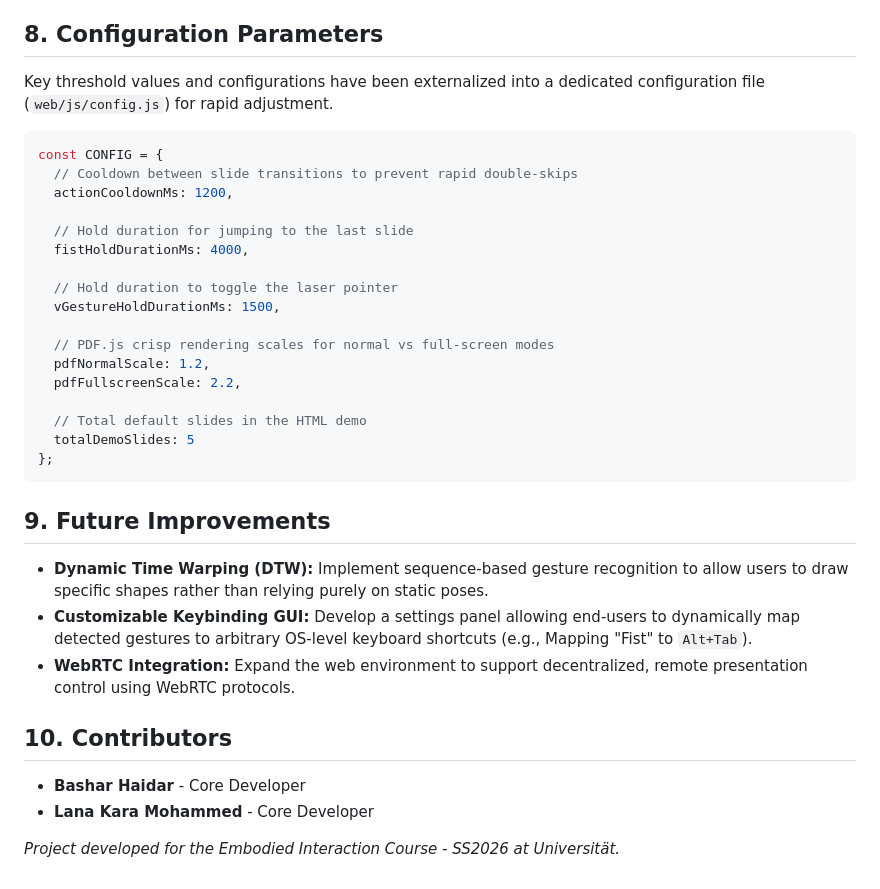
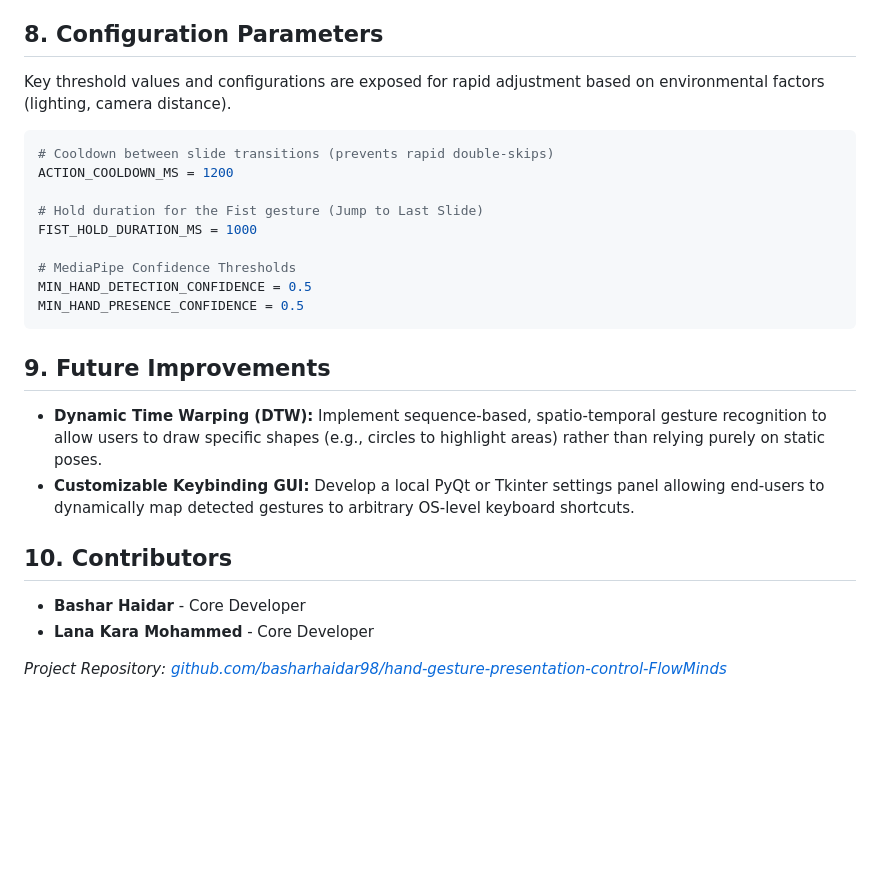
Before and after one commit to basharhaidar98/hand-gesture-presentation-control-FlowMinds, a Markdown page: docs/FlowMinds_Documentation.md, the part around one of its changes. Rendered like a GitHub page; blank space fills up the shorter version.

````diff
--- a/docs/FlowMinds_Documentation.md
+++ b/docs/FlowMinds_Documentation.md
@@ -99,34 +82,25 @@ Handling multiple concurrent gestures requires robust "Conflict Guards" to preve
 
 ## 8. Configuration Parameters
-Key threshold values and configurations have been externalized into a dedicated configuration file (`web/js/config.js`) for rapid adjustment.
+Key threshold values and configurations are exposed for rapid adjustment based on environmental factors (lighting, camera distance).
 
-```javascript
-const CONFIG = {
-  // Cooldown between slide transitions to prevent rapid double-skips
-  actionCooldownMs: 1200,
+```python
+# Cooldown between slide transitions (prevents rapid double-skips)
+ACTION_COOLDOWN_MS = 1200
 
-  // Hold duration for jumping to the last slide
-  fistHoldDurationMs: 4000,
+# Hold duration for the Fist gesture (Jump to Last Slide)
+FIST_HOLD_DURATION_MS = 1000
 
-  // Hold duration to toggle the laser pointer
-  vGestureHoldDurationMs: 1500,
-
-  // PDF.js crisp rendering scales for normal vs full-screen modes
-  pdfNormalScale: 1.2,
-  pdfFullscreenScale: 2.2,
-
-  // Total default slides in the HTML demo
-  totalDemoSlides: 5
-};
+# MediaPipe Confidence Thresholds
+MIN_HAND_DETECTION_CONFIDENCE = 0.5
+MIN_HAND_PRESENCE_CONFIDENCE = 0.5
 ```
 
 ## 9. Future Improvements
-- **Dynamic Time Warping (DTW):** Implement sequence-based gesture recognition to allow users to draw specific shapes rather than relying purely on static poses.
-- **Customizable Keybinding GUI:** Develop a settings panel allowing end-users to dynamically map detected gestures to arbitrary OS-level keyboard shortcuts (e.g., Mapping "Fist" to `Alt+Tab`).
-- **WebRTC Integration:** Expand the web environment to support decentralized, remote presentation control using WebRTC protocols.
+- **Dynamic Time Warping (DTW):** Implement sequence-based, spatio-temporal gesture recognition to allow users to draw specific shapes (e.g., circles to highlight areas) rather than relying purely on static poses.
+- **Customizable Keybinding GUI:** Develop a local PyQt or Tkinter settings panel allowing end-users to dynamically map detected gestures to arbitrary OS-level keyboard shortcuts.
 
 ## 10. Contributors
 - **Bashar Haidar** - Core Developer
 - **Lana Kara Mohammed** - Core Developer
 
-*Project developed for the Embodied Interaction Course - SS2026 at Universität.*
+*Project Repository: [github.com/basharhaidar98/hand-gesture-presentation-control-FlowMinds](https://github.com/basharhaidar98/hand-gesture-presentation-control-FlowMinds)*
````
Also changed, not shown: other parts of docs/FlowMinds_Documentation.md (+41 -58 lines).
